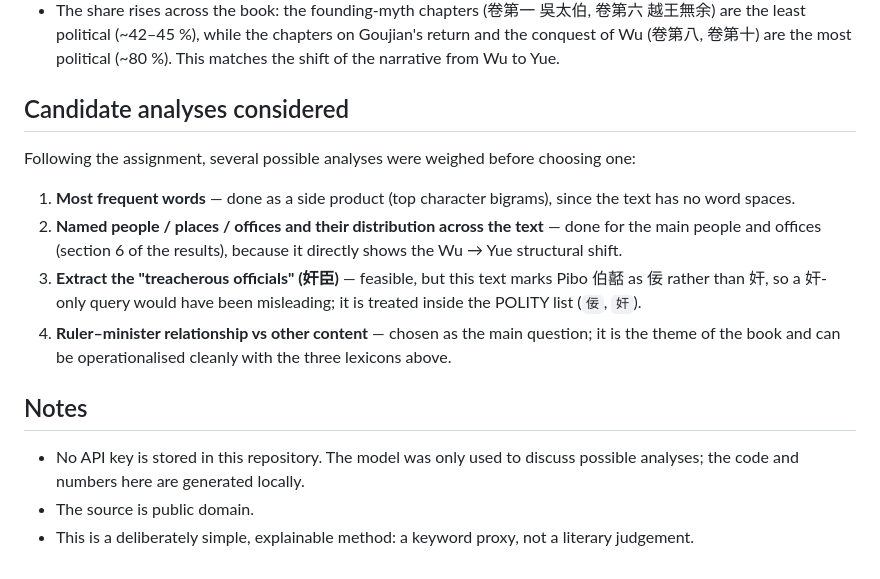
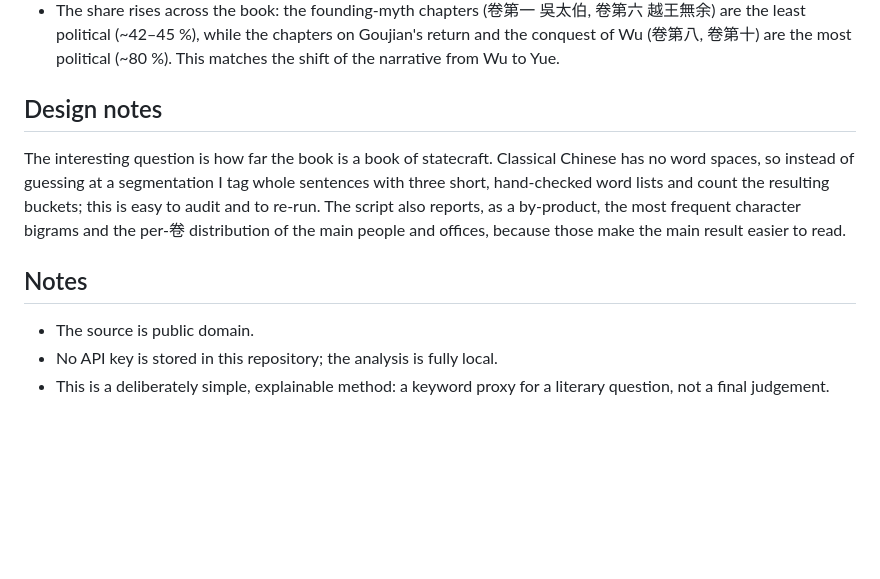
Before and after one commit to Olipias/dhg502-assignment, a Markdown page: README.md, the part around the change. Rendered like a GitHub page; blank space fills up the shorter version.

Commit message:
Rewrite README as a standalone project description

```diff
--- a/README.md
+++ b/README.md
@@ -73,27 +73,19 @@ plausibility instead of trusting a black box.
   Goujian's return and the conquest of Wu (卷第八, 卷第十) are the most
   political (~80 %). This matches the shift of the narrative from Wu to Yue.
 
-## Candidate analyses considered
+## Design notes
 
-Following the assignment, several possible analyses were weighed before
-choosing one:
-
-1. **Most frequent words** — done as a side product (top character bigrams),
-   since the text has no word spaces.
-2. **Named people / places / offices and their distribution across the text** —
-   done for the main people and offices (section 6 of the results), because it
-   directly shows the Wu → Yue structural shift.
-3. **Extract the "treacherous officials" (奸臣)** — feasible, but this text
-   marks Pibo 伯嚭 as 佞 rather than 奸, so a 奸-only query would have been
-   misleading; it is treated inside the POLITY list (`佞`, `奸`).
-4. **Ruler–minister relationship vs other content** — chosen as the main
-   question; it is the theme of the book and can be operationalised cleanly
-   with the three lexicons above.
+The interesting question is how far the book is a book of statecraft.
+Classical Chinese has no word spaces, so instead of guessing at a segmentation
+I tag whole sentences with three short, hand-checked word lists and count the
+resulting buckets; this is easy to audit and to re-run. The script also
+reports, as a by-product, the most frequent character bigrams and the per-卷
+distribution of the main people and offices, because those make the main
+result easier to read.
 
 ## Notes
 
-* No API key is stored in this repository. The model was only used to discuss
-  possible analyses; the code and numbers here are generated locally.
 * The source is public domain.
-* This is a deliberately simple, explainable method: a keyword proxy, not a
-  literary judgement.
+* No API key is stored in this repository; the analysis is fully local.
+* This is a deliberately simple, explainable method: a keyword proxy for a
+  literary question, not a final judgement.
```
